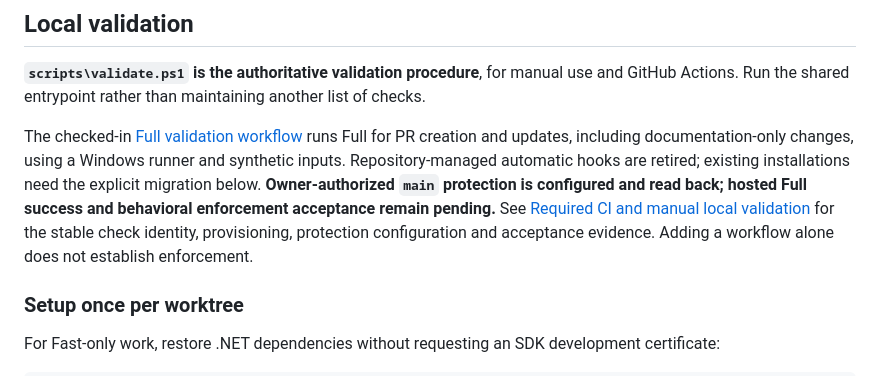
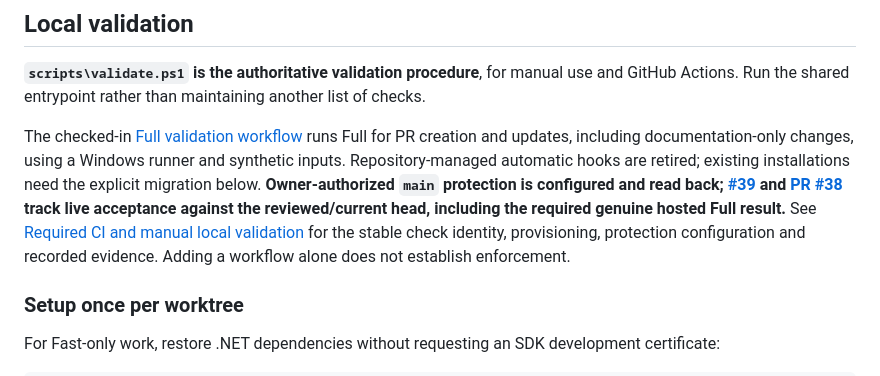
Before and after one commit to geevensingh/trmnl-calendar, a Markdown page: README.md, the part around the change. Drawn GitHub-style.

```diff
--- a/README.md
+++ b/README.md
@@ -77,7 +77,7 @@ This is the RubyGems `install bundler` operation, independent of another install
 
 **`scripts\validate.ps1` is the authoritative validation procedure**, for manual use and GitHub Actions. Run the shared entrypoint rather than maintaining another list of checks.
 
-The checked-in [Full validation workflow](.github/workflows/full-validation.yml) runs Full for PR creation and updates, including documentation-only changes, using a Windows runner and synthetic inputs. Repository-managed automatic hooks are retired; existing installations need the explicit migration below. **Owner-authorized `main` protection is configured and read back; hosted Full success and behavioral enforcement acceptance remain pending.** See [Required CI and manual local validation](docs/ci-validation-design.md) for the stable check identity, provisioning, protection configuration and acceptance evidence. Adding a workflow alone does not establish enforcement.
+The checked-in [Full validation workflow](.github/workflows/full-validation.yml) runs Full for PR creation and updates, including documentation-only changes, using a Windows runner and synthetic inputs. Repository-managed automatic hooks are retired; existing installations need the explicit migration below. **Owner-authorized `main` protection is configured and read back; [#39](https://github.com/geevensingh/trmnl-calendar/issues/39) and [PR #38](https://github.com/geevensingh/trmnl-calendar/pull/38) track live acceptance against the reviewed/current head, including the required genuine hosted Full result.** See [Required CI and manual local validation](docs/ci-validation-design.md) for the stable check identity, provisioning, protection configuration and recorded evidence. Adding a workflow alone does not establish enforcement.
 
 ### Setup once per worktree
 
```
Also changed, not shown: docs/ci-validation-design.md (+10 -6 lines).
